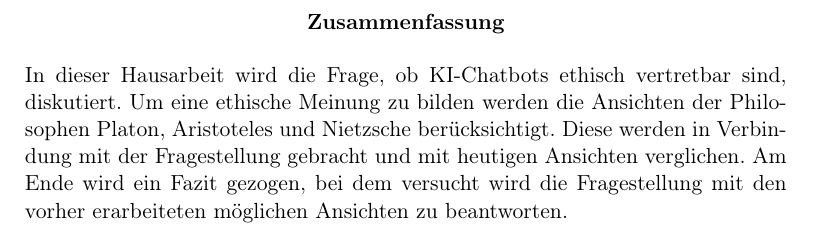
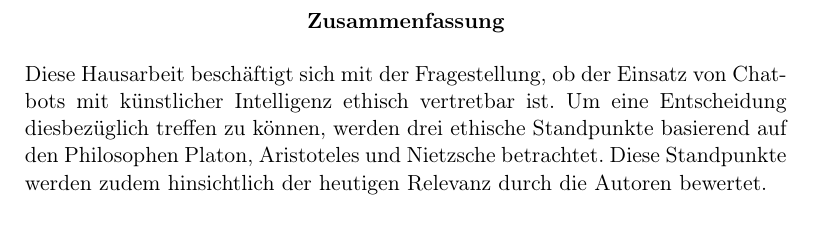
Before and after one commit to Fewa93/Berufsethik, a LaTeX paper (Hausarbeit/00_Berufsethik_Projekt.tex, which reads Hausarbeit/03_Zusammenfassung.tex): part of page 3 of 29, cut so that both start at the same text. Compiled offline with pdfLaTeX.

Commit message:
Zusammenfassung überarbeitet

```diff
--- a/Hausarbeit/03_Zusammenfassung.tex
+++ b/Hausarbeit/03_Zusammenfassung.tex
@@ -1,6 +1,14 @@
 \vspace*{\fill}
 \begin{abstract}
 	\noindent
-	In dieser Hausarbeit wird die Frage, ob KI-Chatbots ethisch vertretbar sind, diskutiert. Um eine ethische Meinung zu bilden werden die Ansichten der Philosophen Platon, Aristoteles und Nietzsche berücksichtigt. Diese werden in Verbindung mit der Fragestellung gebracht und mit heutigen Ansichten verglichen. Am Ende wird ein Fazit gezogen, bei dem versucht wird die Fragestellung mit den vorher erarbeiteten möglichen Ansichten zu beantworten.
+	Diese Hausarbeit beschäftigt sich mit der Fragestellung, ob der Einsatz von Chatbots mit künstlicher Intelligenz ethisch vertretbar ist.
+	Um eine Entscheidung diesbezüglich treffen zu können, werden drei ethische Standpunkte basierend auf den Philosophen Platon, Aristoteles und Nietzsche betrachtet.
+	Diese Standpunkte werden zudem hinsichtlich der heutigen Relevanz durch die Autoren bewertet.
+
+
+	%In dieser Hausarbeit wird die Frage, ob KI-Chatbots ethisch vertretbar sind, diskutiert.
+	%Um eine ethische Meinung zu bilden werden die Ansichten der Philosophen Platon, Aristoteles und Nietzsche berücksichtigt.
+	%Diese werden in Verbindung mit der Fragestellung gebracht und mit heutigen Ansichten verglichen.
+	%Am Ende wird ein Fazit gezogen, bei dem versucht wird die Fragestellung mit den vorher erarbeiteten möglichen Ansichten zu beantworten.
 
 \end{abstract}
```
Also changed, not shown: Hausarbeit/00_Berufsethik_Projekt.pdf.
